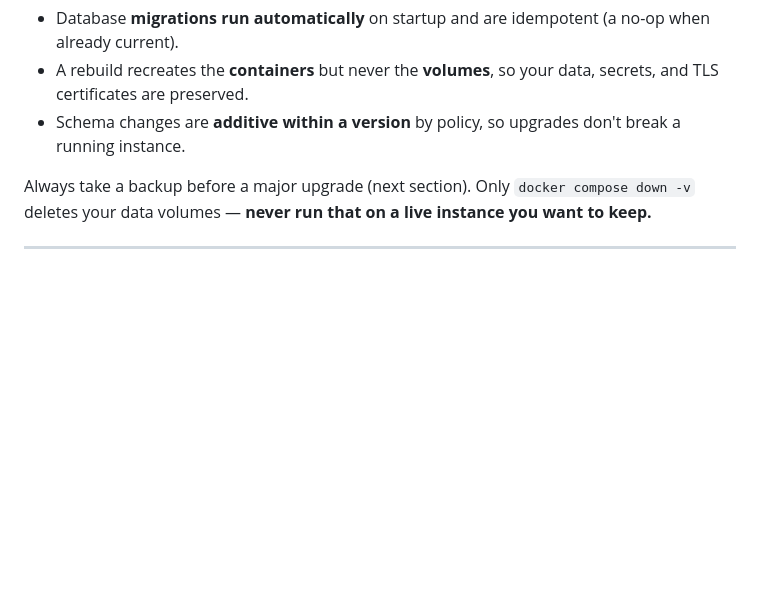
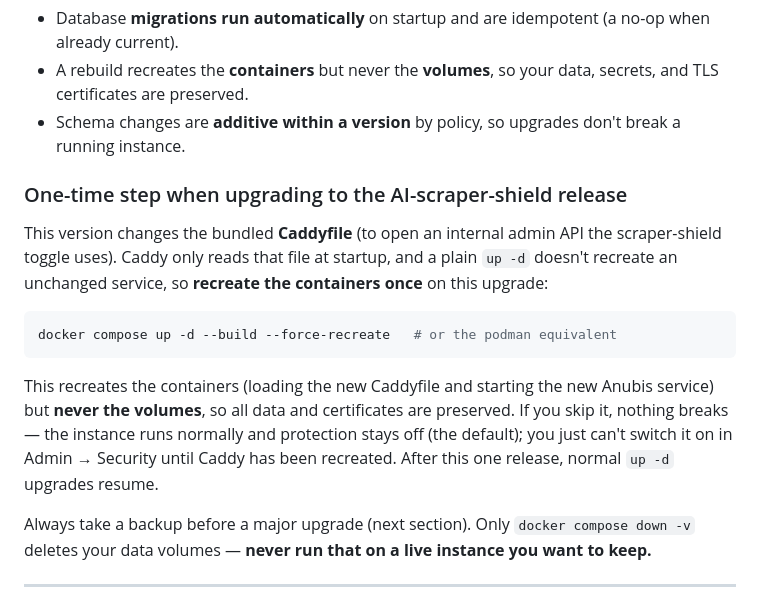
Before and after one commit to the-jk-labs/omicron, a Markdown page: selfhost.md, the part around the change. Rendered like a GitHub page; blank space fills up the shorter version.

Commit message:
docs(selfhost): note one-time --force-recreate on the scraper-shield upgrade

````diff
--- a/selfhost.md
+++ b/selfhost.md
@@ -462,6 +462,24 @@ docker compose up -d --build      # or the equivalent podman command
 - Schema changes are **additive within a version** by policy, so upgrades don't
   break a running instance.
 
+### One-time step when upgrading to the AI-scraper-shield release
+
+This version changes the bundled **Caddyfile** (to open an internal admin API the
+scraper-shield toggle uses). Caddy only reads that file at startup, and a plain
+`up -d` doesn't recreate an unchanged service, so **recreate the containers once**
+on this upgrade:
+
+```bash
+docker compose up -d --build --force-recreate   # or the podman equivalent
+```
+
+This recreates the containers (loading the new Caddyfile and starting the new
+Anubis service) but **never the volumes**, so all data and certificates are
+preserved. If you skip it, nothing breaks — the instance runs normally and
+protection stays off (the default); you just can't switch it on in Admin →
+Security until Caddy has been recreated. After this one release, normal `up -d`
+upgrades resume.
+
 Always take a backup before a major upgrade (next section). Only
 `docker compose down -v` deletes your data volumes — **never run that on a live
 instance you want to keep.**
````
